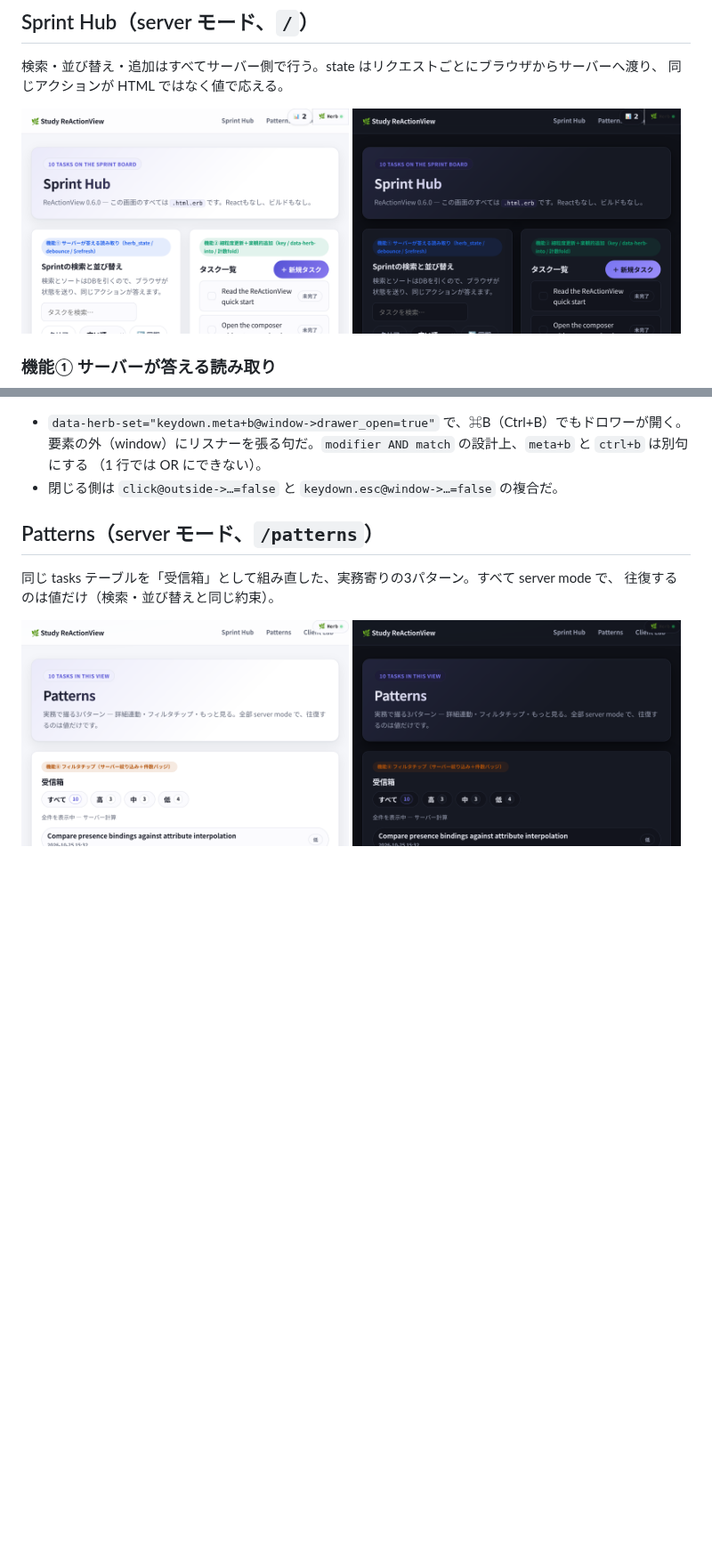
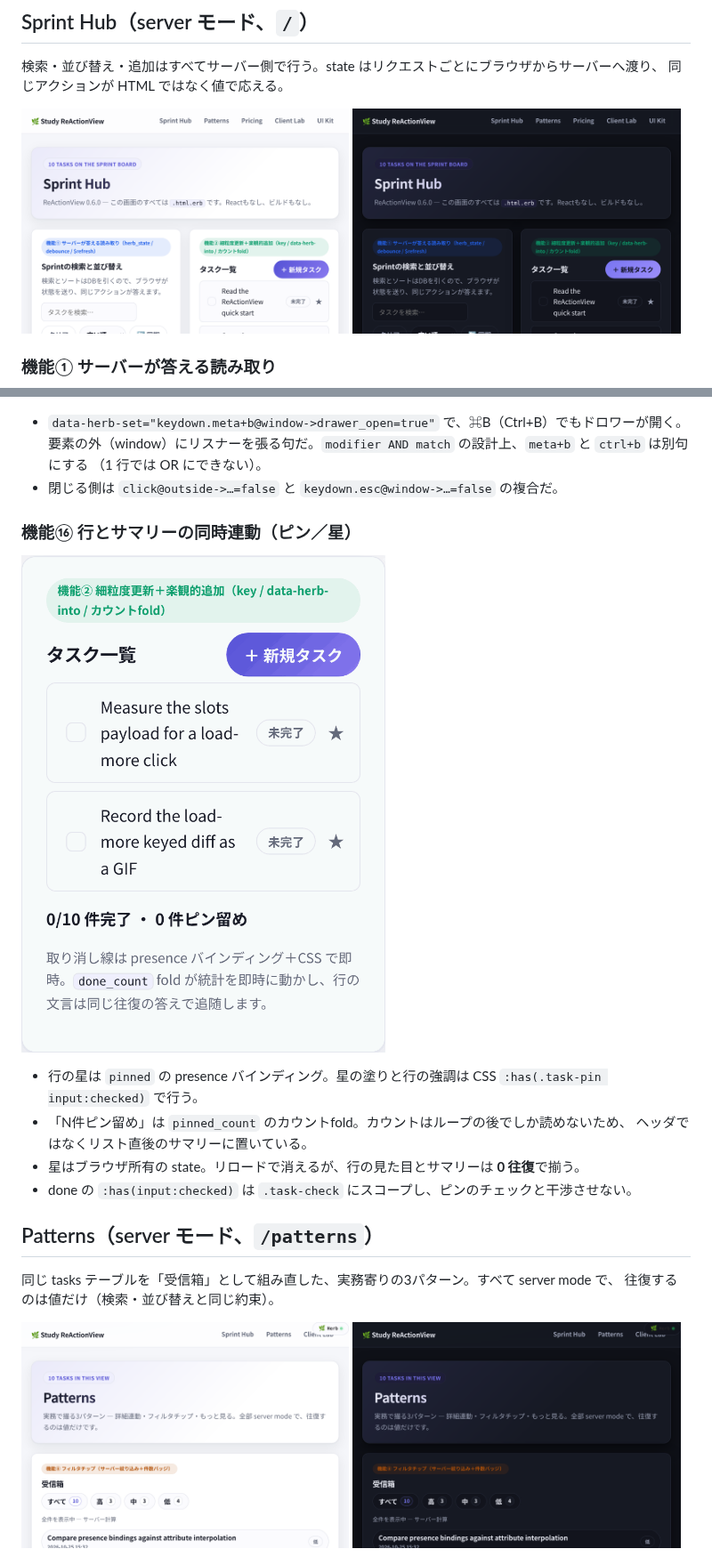
Before and after one commit to nayu7u/study-reactionview, a Markdown page: README.md, 2 parts joined by grey strips. Shown at 89% size. Rendered like a GitHub page; pictures changed too: docs/media/16-pin.gif (added), docs/media/hub-dark.png, docs/media/hub-light.png; blank space fills up the shorter version.

Commit message:
docs(hub): ピン/星のGIFと静止画を追加 — 行とサマリーが0往復で揃う動きを伝えるため
ブラウザプローブで0 slotsリクエスト、doneとpinのカウント独立、リロードで消えることを確認した。Hubの静止画は日本語フォントスタックで撮り直した。

```diff
--- a/README.md
+++ b/README.md
@@ -78,6 +78,16 @@ $ bin/rails server     # http://localhost:3000
   要素の外（window）にリスナーを張る句だ。`modifier AND match` の設計上、`meta+b` と `ctrl+b` は別句にする
   （1 行では OR にできない）。
 - 閉じる側は `click@outside->…=false` と `keydown.esc@window->…=false` の複合だ。
+
+### 機能⑯ 行とサマリーの同時連動（ピン／星）
+
+![行の星と「N件ピン留め」が0往復で揃う](docs/media/16-pin.gif)
+
+- 行の星は `pinned` の presence バインディング。星の塗りと行の強調は CSS `:has(.task-pin input:checked)` で行う。
+- 「N件ピン留め」は `pinned_count` のカウントfold。カウントはループの後でしか読めないため、
+  ヘッダではなくリスト直後のサマリーに置いている。
+- 星はブラウザ所有の state。リロードで消えるが、行の見た目とサマリーは **0 往復**で揃う。
+- done の `:has(input:checked)` は `.task-check` にスコープし、ピンのチェックと干渉させない。
 
 ## Patterns（server モード、`/patterns`）
 
```
Also changed, not shown: other parts of README.md (+1 -1 lines), AGENTS.md (+14 -1 lines), docs/hotwire-comparison.md (+7 -10 lines).
